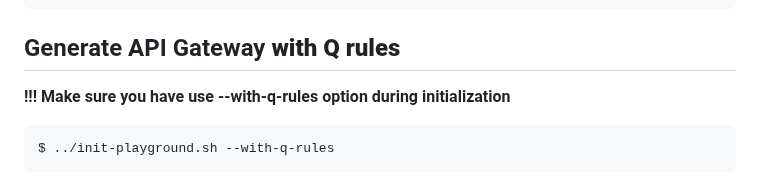
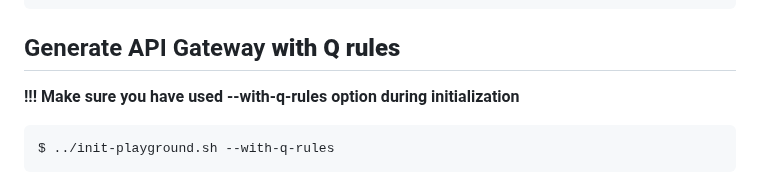
Before and after one commit to welcloud-io/wio-from-diagram-to-code-with-amazon-q-developer, a Markdown page: _playground/README-More.md, the part around the change. GitHub-like rendering.

````diff
--- a/_playground/README-More.md
+++ b/_playground/README-More.md
@@ -186,7 +186,7 @@ Where do you want to start from ?: 6
 
 ## Generate API Gateway **with Q rules**
 
-**!!! Make sure you have use --with-q-rules option during initialization**
+**!!! Make sure you have used --with-q-rules option during initialization**
 
 ```
 $ ../init-playground.sh --with-q-rules
````
